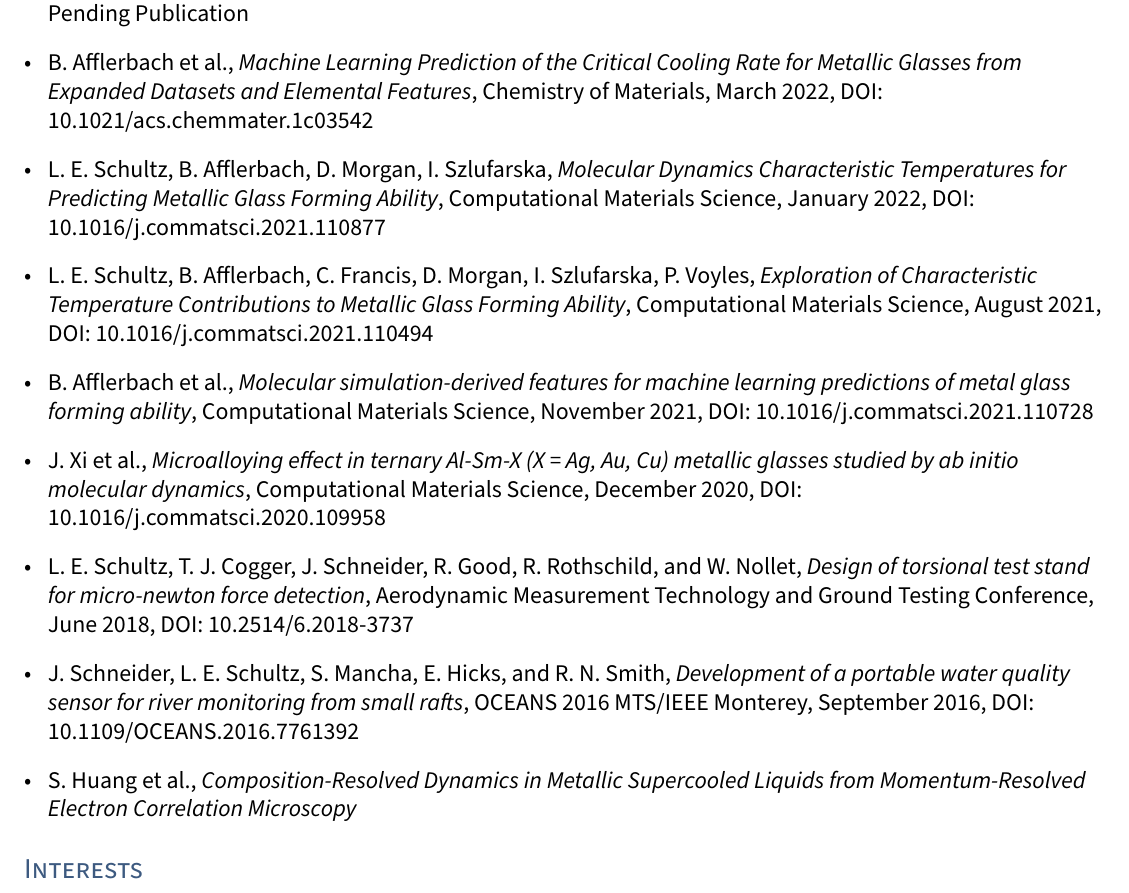
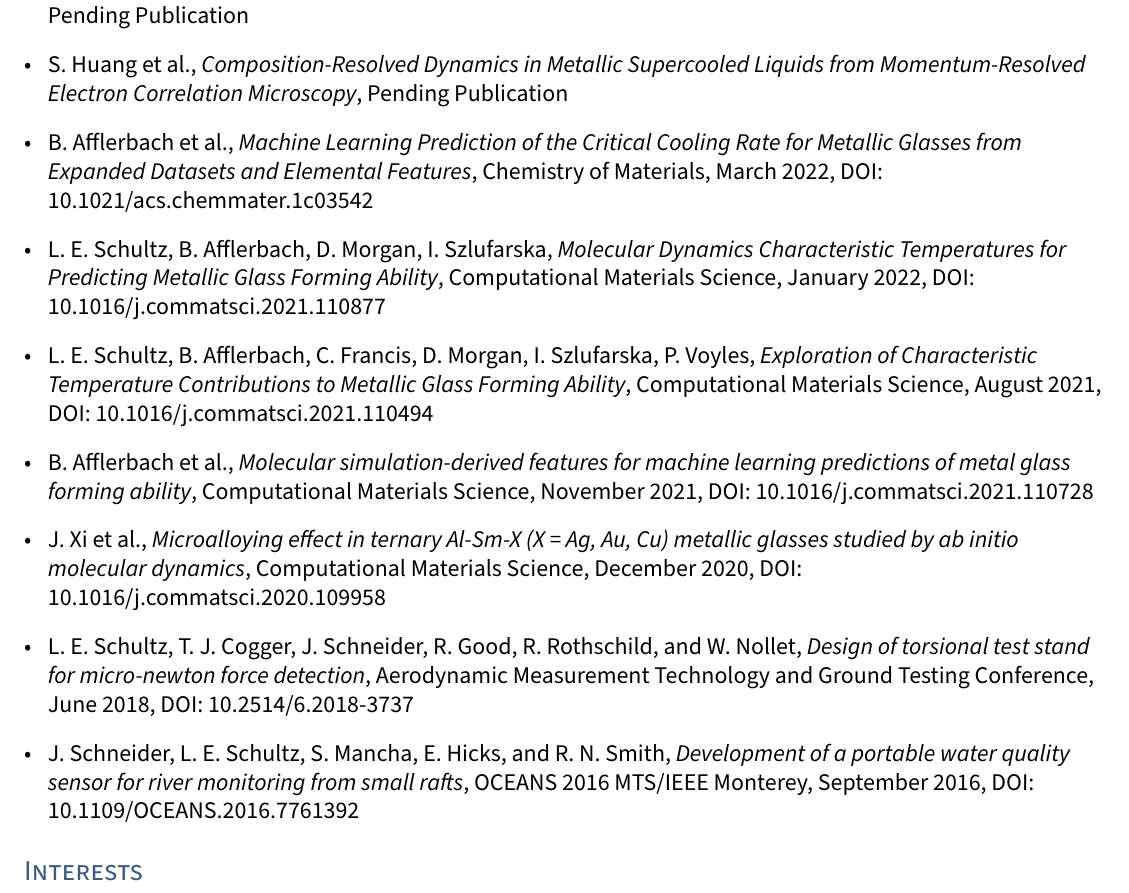
Before and after one commit to leschultz/leschultz.github.io, a LaTeX CV (files/resume/resume.tex, which reads files/resume/sections/publications.tex): part of page 3 of 3, cut so that both start at the same text. Compiled offline with pdfLaTeX.

Commit message:
Updated resume

```diff
--- a/files/resume/sections/publications.tex
+++ b/files/resume/sections/publications.tex
@@ -6,6 +6,7 @@
     \item R. Jacobs et al., \textit{Machine Learning Materials Properties with Accurate Predictions, Uncertainty Estimates, Domain Guidance, and Persistent Online Accessibility}, Pending Publication
     \item V. Agrawal et al., \textit{Accelerating Ensemble Error Bar Prediction with Single Model Fits, Computational Materials Science}, Pending Publication
     \item J. Meng et al., \textit{Ultra-fast oxygen conduction through vacancy-mediated mechanism in Sillén Oxychlorides}, Pending Publication
+    \item S. Huang et al., \textit{Composition-Resolved Dynamics in Metallic Supercooled Liquids from Momentum-Resolved Electron Correlation Microscopy}, Pending Publication
     \item B. Afflerbach et al., \textit{Machine Learning Prediction of the Critical Cooling Rate for Metallic Glasses from Expanded Datasets and Elemental Features}, Chemistry of Materials, March 2022, DOI: 10.1021/acs.chemmater.1c03542
     \item L. E. Schultz, B. Afflerbach, D. Morgan, I. Szlufarska, \textit{Molecular Dynamics Characteristic Temperatures for Predicting Metallic Glass Forming Ability}, Computational Materials Science, January 2022, DOI: 10.1016/j.commatsci.2021.110877
     \item L. E. Schultz, B. Afflerbach, C. Francis, D. Morgan, I. Szlufarska, P. Voyles, \textit{Exploration of Characteristic Temperature Contributions to Metallic Glass Forming Ability}, Computational Materials Science, August 2021, DOI: 10.1016/j.commatsci.2021.110494
@@ -13,5 +14,4 @@
     \item J. Xi et al., \textit{Microalloying effect in ternary Al-Sm-X (X = Ag, Au, Cu) metallic glasses studied by ab initio molecular dynamics}, Computational Materials Science, December 2020, DOI: 10.1016/j.commatsci.2020.109958
     \item L. E. Schultz, T. J. Cogger, J. Schneider, R. Good, R. Rothschild, and W. Nollet, \textit{Design of torsional test stand for micro-newton force detection}, Aerodynamic Measurement Technology and Ground Testing Conference, June 2018, DOI: 10.2514/6.2018-3737
     \item J. Schneider, L. E. Schultz, S. Mancha, E. Hicks, and R. N. Smith, \textit{Development of a portable water quality sensor for river monitoring from small rafts}, OCEANS 2016 MTS/IEEE Monterey, September 2016, DOI: 10.1109/OCEANS.2016.7761392
-    \item S. Huang et al., \textit{Composition-Resolved Dynamics in Metallic Supercooled Liquids from Momentum-Resolved Electron Correlation Microscopy}
 \end{itemize}
```
Also changed, not shown: files/resume/resume.pdf, 1 other file.
